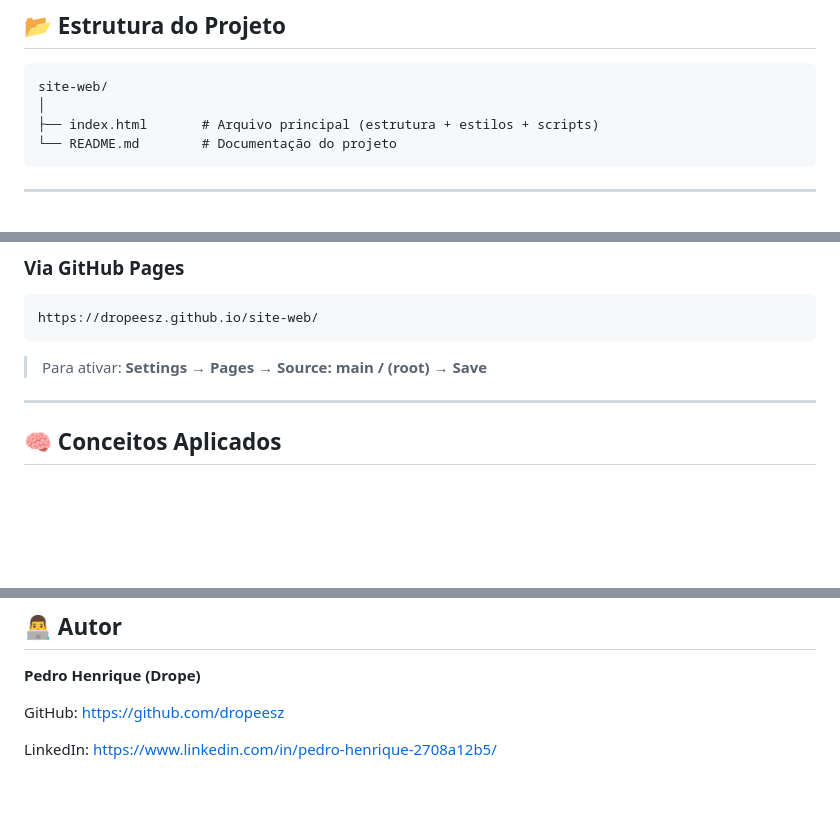
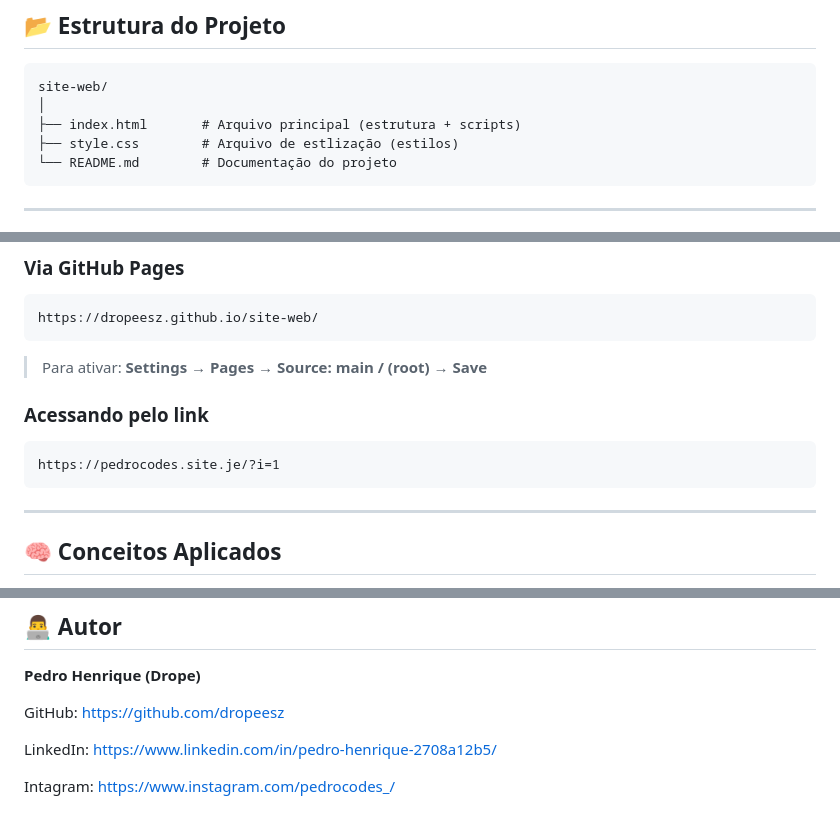
Before and after one commit to dropeesz/site-web, a Markdown page: README.md, 3 parts joined by grey strips. Rendered like a GitHub page; blank space fills up the shorter version.

Commit message:
Modify README for file structure and social links
Updated README to reflect changes in file structure and added Instagram link.

````diff
--- a/README.md
+++ b/README.md
@@ -69,7 +69,8 @@ O site conta com design moderno em tema escuro, terminal animado no hero, navbar
 ```text
 site-web/
 │
-├── index.html       # Arquivo principal (estrutura + estilos + scripts)
+├── index.html       # Arquivo principal (estrutura + scripts)
+├── style.css        # Arquivo de estlização (estilos)
 └── README.md        # Documentação do projeto
 ```
 
@@ -97,6 +98,12 @@ https://dropeesz.github.io/site-web/
 
 > Para ativar: **Settings → Pages → Source: main / (root) → Save**
 
+
+### Acessando pelo link
+
+```text
+https://pedrocodes.site.je/?i=1
+```
 ---
 
 ## 🧠 Conceitos Aplicados
@@ -127,3 +134,5 @@ https://dropeesz.github.io/site-web/
 GitHub: https://github.com/dropeesz
 
 LinkedIn: https://www.linkedin.com/in/pedro-henrique-2708a12b5/
+
+Intagram: https://www.instagram.com/pedrocodes_/
````
